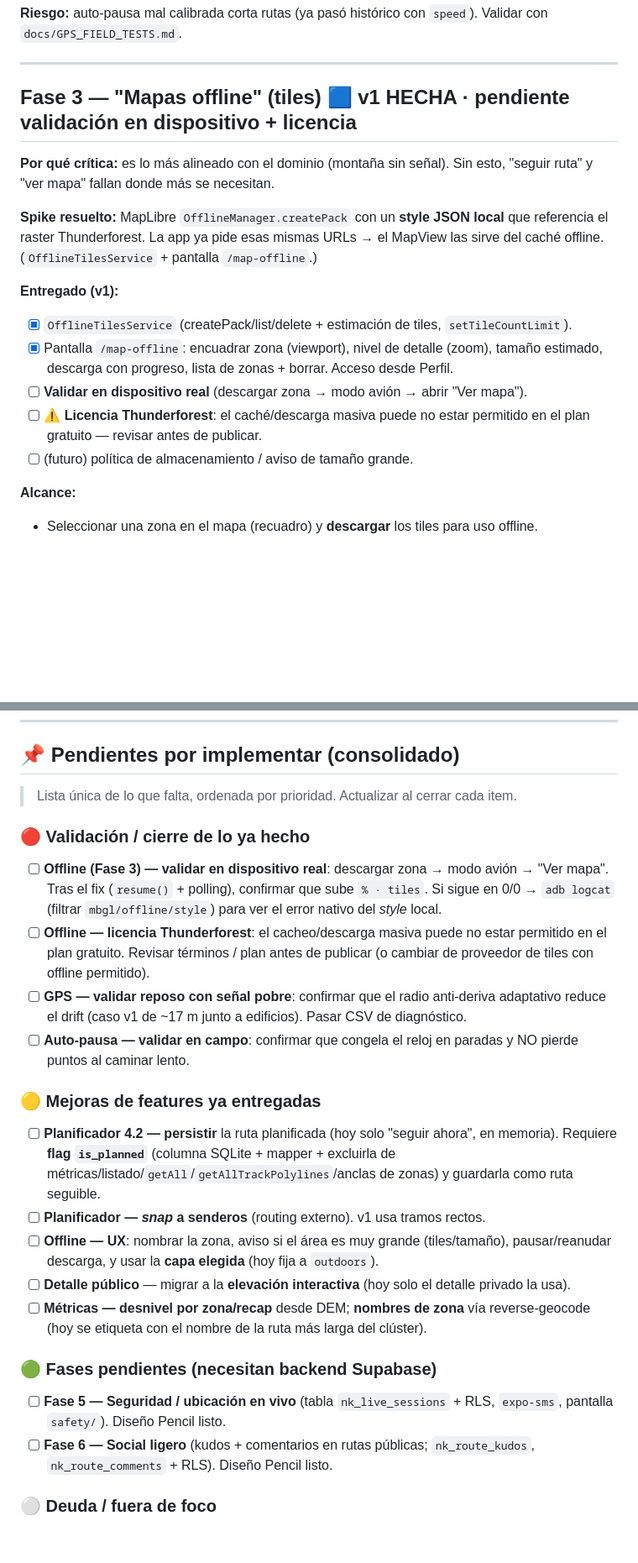
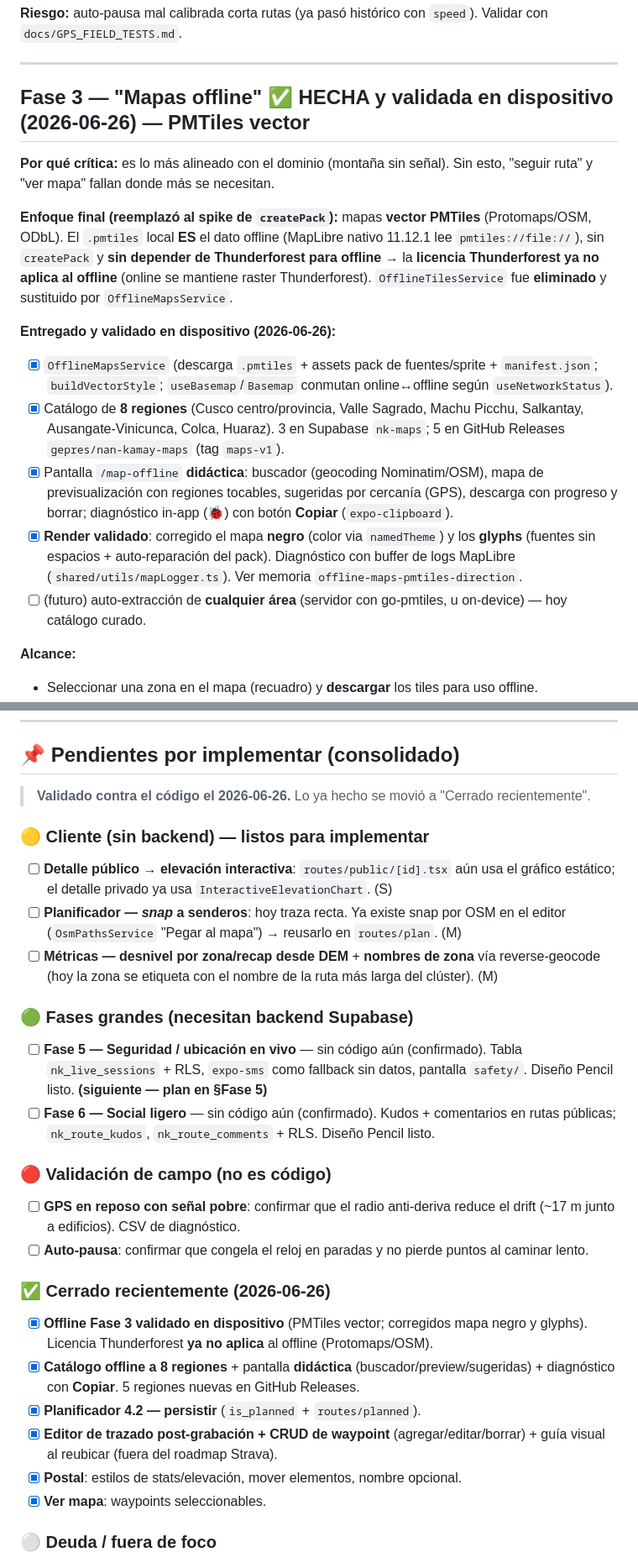
Before and after one commit to gepres/nan-kamay-app, a Markdown page: docs/STRAVA_ROADMAP.md, 2 parts joined by grey strips. Shown at 84% size. GitHub-like rendering; blank space fills up the shorter version.

Commit message:
docs: estado real 2026-06-26 (offline PMTiles validado, editor, planner persistido)
STRAVA_ROADMAP: Fase 3 reescrita a PMTiles (validada en dispositivo; licencia Thunderforest ya no aplica al offline), Fase 4.2 persistir HECHO, diagrama de dependencias y 'Pendientes consolidado' al dia. CLAUDE.md: tabla de estado (offline PMTiles + editor + diagnostico), stack (PMTiles offline), y bullets de Pendiente real.

Co-Authored-By: Claude Opus 4.8 (1M context) <noreply@anthropic.com>

```diff
--- a/docs/STRAVA_ROADMAP.md
+++ b/docs/STRAVA_ROADMAP.md
@@ -87,20 +89,22 @@ sobre datos que ya existen en SQLite — sin backend, sin permisos, sin nativo.
 
 ---
 
-## Fase 3 — "Mapas offline" (tiles) 🟦 v1 HECHA · pendiente validación en dispositivo + licencia
+## Fase 3 — "Mapas offline" ✅ HECHA y validada en dispositivo (2026-06-26) — **PMTiles vector**
 **Por qué crítica:** es lo más alineado con el dominio (montaña sin señal). Sin esto,
 "seguir ruta" y "ver mapa" fallan donde más se necesitan.
 
-**Spike resuelto:** MapLibre `OfflineManager.createPack` con un **style JSON local** que
-referencia el raster Thunderforest. La app ya pide esas mismas URLs → el MapView las
-sirve del caché offline. (`OfflineTilesService` + pantalla `/map-offline`.)
+**Enfoque final (reemplazó al spike de `createPack`):** mapas **vector PMTiles** (Protomaps/OSM,
+ODbL). El `.pmtiles` local **ES** el dato offline (MapLibre nativo 11.12.1 lee `pmtiles://file://`),
+sin `createPack` y **sin depender de Thunderforest para offline** → la **licencia Thunderforest ya
+no aplica al offline** (online se mantiene raster Thunderforest). `OfflineTilesService` fue
+**eliminado** y sustituido por `OfflineMapsService`.
 
-**Entregado (v1):**
-- [x] `OfflineTilesService` (createPack/list/delete + estimación de tiles, `setTileCountLimit`).
-- [x] Pantalla `/map-offline`: encuadrar zona (viewport), nivel de detalle (zoom), tamaño estimado, descarga con progreso, lista de zonas + borrar. Acceso desde Perfil.
-- [ ] **Validar en dispositivo real** (descargar zona → modo avión → abrir "Ver mapa").
-- [ ] ⚠️ **Licencia Thunderforest**: el caché/descarga masiva puede no estar permitido en el plan gratuito — revisar antes de publicar.
-- [ ] (futuro) política de almacenamiento / aviso de tamaño grande.
+**Entregado y validado en dispositivo (2026-06-26):**
+- [x] `OfflineMapsService` (descarga `.pmtiles` + assets pack de fuentes/sprite + `manifest.json`; `buildVectorStyle`; `useBasemap`/`Basemap` conmutan online↔offline según `useNetworkStatus`).
+- [x] Catálogo de **8 regiones** (Cusco centro/provincia, Valle Sagrado, Machu Picchu, Salkantay, Ausangate-Vinicunca, Colca, Huaraz). 3 en Supabase `nk-maps`; 5 en GitHub Releases `gepres/nan-kamay-maps` (tag `maps-v1`).
+- [x] Pantalla `/map-offline` **didáctica**: buscador (geocoding Nominatim/OSM), mapa de previsualización con regiones tocables, sugeridas por cercanía (GPS), descarga con progreso y borrar; diagnóstico in-app (🐞) con botón **Copiar** (`expo-clipboard`).
+- [x] **Render validado**: corregido el mapa **negro** (color via `namedTheme`) y los **glyphs** (fuentes sin espacios + auto-reparación del pack). Diagnóstico con buffer de logs MapLibre (`shared/utils/mapLogger.ts`). Ver memoria `offline-maps-pmtiles-direction`.
+- [ ] (futuro) auto-extracción de **cualquier área** (servidor con go-pmtiles, u on-device) — hoy catálogo curado.
 
 **Alcance:**
 - Seleccionar una zona en el mapa (recuadro) y **descargar** los tiles para uso offline.
@@ -225,24 +229,28 @@ Fase 0 ✅ ── Fase 1 ✅ ── Fase 2 ✅
 
 ## 📌 Pendientes por implementar (consolidado)
 
-> Lista única de lo que falta, ordenada por prioridad. Actualizar al cerrar cada item.
+> **Validado contra el código el 2026-06-26.** Lo ya hecho se movió a "Cerrado recientemente".
 
-### 🔴 Validación / cierre de lo ya hecho
-- [ ] **Offline (Fase 3) — validar en dispositivo real**: descargar zona → modo avión → "Ver mapa". Tras el fix (`resume()` + polling), confirmar que sube `% · tiles`. Si sigue en 0/0 → `adb logcat` (filtrar `mbgl/offline/style`) para ver el error nativo del *style* local.
-- [ ] **Offline — licencia Thunderforest**: el cacheo/descarga masiva puede no estar permitido en el plan gratuito. Revisar términos / plan antes de publicar (o cambiar de proveedor de tiles con offline permitido).
-- [ ] **GPS — validar reposo con señal pobre**: confirmar que el radio anti-deriva adaptativo reduce el drift (caso v1 de ~17 m junto a edificios). Pasar CSV de diagnóstico.
-- [ ] **Auto-pausa — validar en campo**: confirmar que congela el reloj en paradas y NO pierde puntos al caminar lento.
+### 🟡 Cliente (sin backend) — listos para implementar
+- [ ] **Detalle público → elevación interactiva**: `routes/public/[id].tsx` aún usa el gráfico estático; el detalle privado ya usa `InteractiveElevationChart`. (S)
+- [ ] **Planificador — *snap* a senderos**: hoy traza recta. Ya existe snap por OSM en el editor (`OsmPathsService` "Pegar al mapa") → reusarlo en `routes/plan`. (M)
+- [ ] **Métricas — desnivel por zona/recap desde DEM** + **nombres de zona** vía reverse-geocode (hoy la zona se etiqueta con el nombre de la ruta más larga del clúster). (M)
 
-### 🟡 Mejoras de features ya entregadas
-- [ ] **Planificador 4.2 — persistir** la ruta planificada (hoy solo "seguir ahora", en memoria). Requiere **flag `is_planned`** (columna SQLite + mapper + excluirla de métricas/listado/`getAll`/`getAllTrackPolylines`/anclas de zonas) y guardarla como ruta seguible.
-- [ ] **Planificador — *snap* a senderos** (routing externo). v1 usa tramos rectos.
-- [ ] **Offline — UX**: nombrar la zona, aviso si el área es muy grande (tiles/tamaño), pausar/reanudar descarga, y usar la **capa elegida** (hoy fija a `outdoors`).
-- [ ] **Detalle público** — migrar a la **elevación interactiva** (hoy solo el detalle privado la usa).
-- [ ] **Métricas — desnivel por zona/recap** desde DEM; **nombres de zona** vía reverse-geocode (hoy se etiqueta con el nombre de la ruta más larga del clúster).
+### 🟢 Fases grandes (necesitan backend Supabase)
+- [ ] **Fase 5 — Seguridad / ubicación en vivo** — sin código aún (confirmado). Tabla `nk_live_sessions` + RLS, `expo-sms` como fallback sin datos, pantalla `safety/`. Diseño Pencil listo. **(siguiente — plan en §Fase 5)**
+- [ ] **Fase 6 — Social ligero** — sin código aún (confirmado). Kudos + comentarios en rutas públicas; `nk_route_kudos`, `nk_route_comments` + RLS. Diseño Pencil listo.
 
-### 🟢 Fases pendientes (necesitan backend Supabase)
-- [ ] **Fase 5 — Seguridad / ubicación en vivo** (tabla `nk_live_sessions` + RLS, `expo-sms`, pantalla `safety/`). Diseño Pencil listo.
-- [ ] **Fase 6 — Social ligero** (kudos + comentarios en rutas públicas; `nk_route_kudos`, `nk_route_comments` + RLS). Diseño Pencil listo.
+### 🔴 Validación de campo (no es código)
+- [ ] **GPS en reposo con señal pobre**: confirmar que el radio anti-deriva reduce el drift (~17 m junto a edificios). CSV de diagnóstico.
+- [ ] **Auto-pausa**: confirmar que congela el reloj en paradas y no pierde puntos al caminar lento.
+
+### ✅ Cerrado recientemente (2026-06-26)
+- [x] **Offline Fase 3 validado en dispositivo** (PMTiles vector; corregidos mapa negro y glyphs). Licencia Thunderforest **ya no aplica** al offline (Protomaps/OSM).
+- [x] **Catálogo offline a 8 regiones** + pantalla **didáctica** (buscador/preview/sugeridas) + diagnóstico con **Copiar**. 5 regiones nuevas en GitHub Releases.
+- [x] **Planificador 4.2 — persistir** (`is_planned` + `routes/planned`).
+- [x] **Editor de trazado post-grabación + CRUD de waypoint** (agregar/editar/borrar) + guía visual al reubicar (fuera del roadmap Strava).
+- [x] **Postal**: estilos de stats/elevación, mover elementos, nombre opcional.
+- [x] **Ver mapa**: waypoints seleccionables.
 
 ### ⚪ Deuda / fuera de foco
 - [ ] Deuda arquitectónica (presentación→infra, use-cases no-clase, DI) — deferida a propósito (`ARCHITECTURE.md` §6).
```
Also changed, not shown: other parts of docs/STRAVA_ROADMAP.md (+7 -5 lines), CLAUDE.md (+8 -5 lines).
